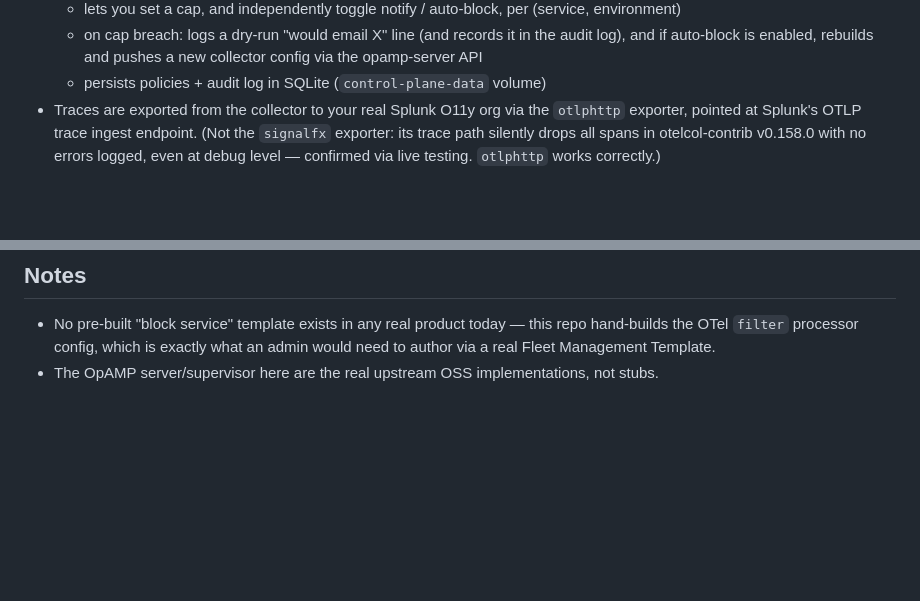
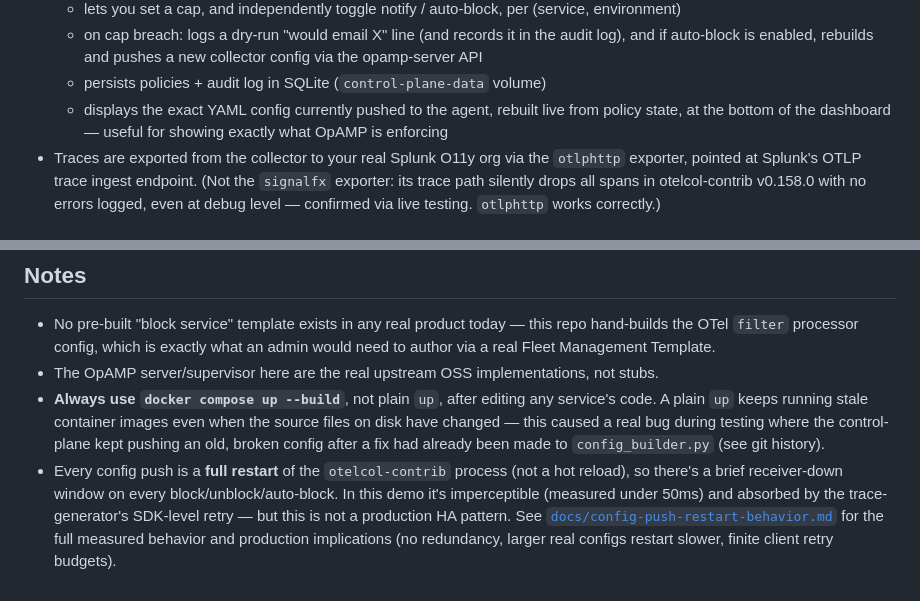
Before and after one commit to mqbui1/opamp-fleet-demo, a Markdown page: README.md, 2 parts joined by grey strips. Rendered like a GitHub page; blank space fills up the shorter version.

```diff
--- a/README.md
+++ b/README.md
@@ -30,6 +30,8 @@ auto-block). Notifications are log-only/dry-run for now.
   - on cap breach: logs a dry-run "would email X" line (and records it in the audit log), and if
     auto-block is enabled, rebuilds and pushes a new collector config via the opamp-server API
   - persists policies + audit log in SQLite (`control-plane-data` volume)
+  - displays the exact YAML config currently pushed to the agent, rebuilt live from policy state,
+    at the bottom of the dashboard — useful for showing exactly what OpAMP is enforcing
 - Traces are exported from the collector to your real Splunk O11y org via the `otlphttp` exporter,
   pointed at Splunk's OTLP trace ingest endpoint. (Not the `signalfx` exporter: its trace path
   silently drops all spans in otelcol-contrib v0.158.0 with no errors logged, even at debug level
@@ -75,3 +77,14 @@ the control-plane, since neither tool is aware of the other's desired state.
   hand-builds the OTel `filter` processor config, which is exactly what an admin would need
   to author via a real Fleet Management Template.
 - The OpAMP server/supervisor here are the real upstream OSS implementations, not stubs.
+- **Always use `docker compose up --build`**, not plain `up`, after editing any service's code.
+  A plain `up` keeps running stale container images even when the source files on disk have
+  changed — this caused a real bug during testing where the control-plane kept pushing an old,
+  broken config after a fix had already been made to `config_builder.py` (see git history).
+- Every config push is a **full restart** of the `otelcol-contrib` process (not a hot reload),
+  so there's a brief receiver-down window on every block/unblock/auto-block. In this demo it's
+  imperceptible (measured under 50ms) and absorbed by the trace-generator's SDK-level retry —
+  but this is not a production HA pattern. See
+  [`docs/config-push-restart-behavior.md`](docs/config-push-restart-behavior.md) for the full
+  measured behavior and production implications (no redundancy, larger real configs restart
+  slower, finite client retry budgets).
```
Also changed, not shown: docs/config-push-restart-behavior.md (added, +86 -0 lines).
